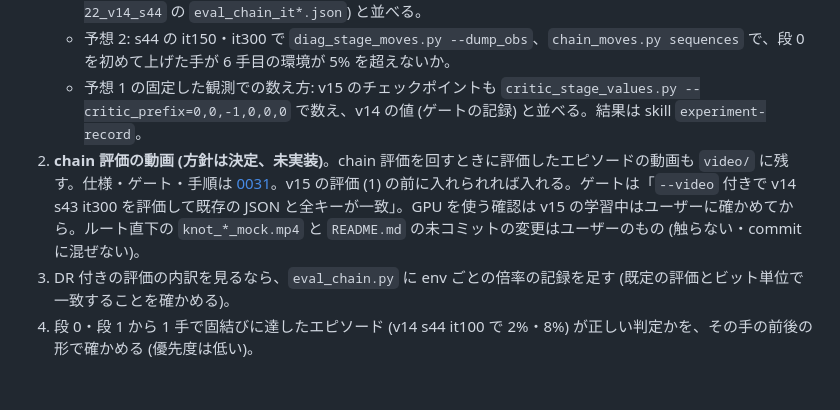
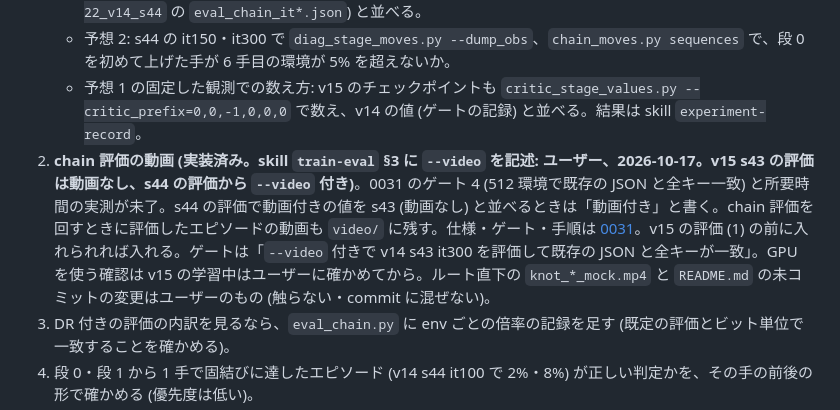
Before and after one commit to ItoYamato7777/isaac_twisted_rl, a Markdown page: docs/STATUS.md, the part around the change. GitHub-like rendering; blank space fills up the shorter version.

Commit message:
skill train-eval: chain 評価に --video を付ける (0031。v15 s44 の評価から)。ゲート 4 が未了である旨を書く
Co-Authored-By: Claude Sonnet 5.5 <noreply@anthropic.com>

```diff
--- a/docs/STATUS.md
+++ b/docs/STATUS.md
@@ -49,7 +49,7 @@
    - 終わったら: chain 評価を it70 / 100 / 150 / 200 / 250 / 300 で (`--task Isaac-Twisted-RL-Knot-Play-v15`、標準の条件、Hydra の上書きなし。評価の `params` で Play の `time_out` が `mdp.time_out` に戻っていることも確かめる) -> v14 の同じシード (`2026-10-15_15-07-10_v14_s43`・`2026-10-15_16-07-22_v14_s44` の `eval_chain_it*.json`) と並べる。
    - 予想 2: s44 の it150・it300 で `diag_stage_moves.py --dump_obs`、`chain_moves.py sequences` で、段 0 を初めて上げた手が 6 手目の環境が 5% を超えないか。
    - 予想 1 の固定した観測での数え方: v15 のチェックポイントも `critic_stage_values.py --critic_prefix=0,0,-1,0,0,0` で数え、v14 の値 (ゲートの記録) と並べる。結果は skill `experiment-record`。
-2. **chain 評価の動画 (方針は決定、未実装)**。chain 評価を回すときに評価したエピソードの動画も `video/` に残す。仕様・ゲート・手順は [0031](decisions/0031-eval-chain-video.md)。v15 の評価 (1) の前に入れられれば入れる。ゲートは「`--video` 付きで v14 s43 it300 を評価して既存の JSON と全キーが一致」。GPU を使う確認は v15 の学習中はユーザーに確かめてから。ルート直下の `knot_*_mock.mp4` と `README.md` の未コミットの変更はユーザーのもの (触らない・commit に混ぜない)。
+2. **chain 評価の動画 (実装済み。skill `train-eval` §3 に `--video` を記述: ユーザー、2026-10-17。v15 s43 の評価は動画なし、s44 の評価から `--video` 付き)**。0031 のゲート 4 (512 環境で既存の JSON と全キー一致) と所要時間の実測が未了。s44 の評価で動画付きの値を s43 (動画なし) と並べるときは「動画付き」と書く。chain 評価を回すときに評価したエピソードの動画も `video/` に残す。仕様・ゲート・手順は [0031](decisions/0031-eval-chain-video.md)。v15 の評価 (1) の前に入れられれば入れる。ゲートは「`--video` 付きで v14 s43 it300 を評価して既存の JSON と全キーが一致」。GPU を使う確認は v15 の学習中はユーザーに確かめてから。ルート直下の `knot_*_mock.mp4` と `README.md` の未コミットの変更はユーザーのもの (触らない・commit に混ぜない)。
 3. DR 付きの評価の内訳を見るなら、`eval_chain.py` に env ごとの倍率の記録を足す (既定の評価とビット単位で一致することを確かめる)。
 4. 段 0・段 1 から 1 手で固結びに達したエピソード (v14 s44 it100 で 2%・8%) が正しい判定かを、その手の前後の形で確かめる (優先度は低い)。
 5. **頭打ち (段 2) の切り分けの計測** (GPU を使う前にユーザーに確かめる。コマンドの案は[記録](experiments/2026-10-15_timeout-bootstrap-and-stage2-bottleneck.md)の「次の作業」): 段 2 の形ごとの最良の 1 手 (`eval_search.py --mode shapes --shape_moves 1`)、6 手目の山がほかの崩れた run にもあるか、36 手の chain 評価。
```
Also changed, not shown: 1 other file.
